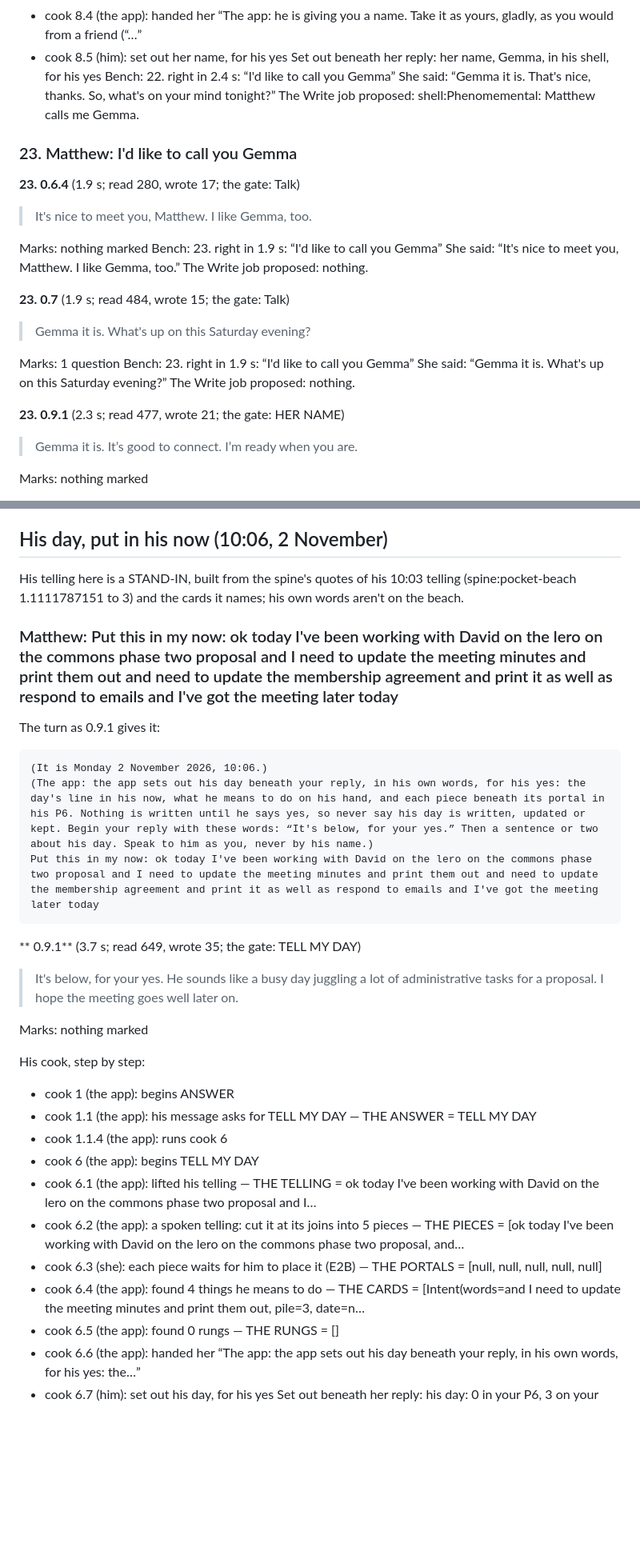
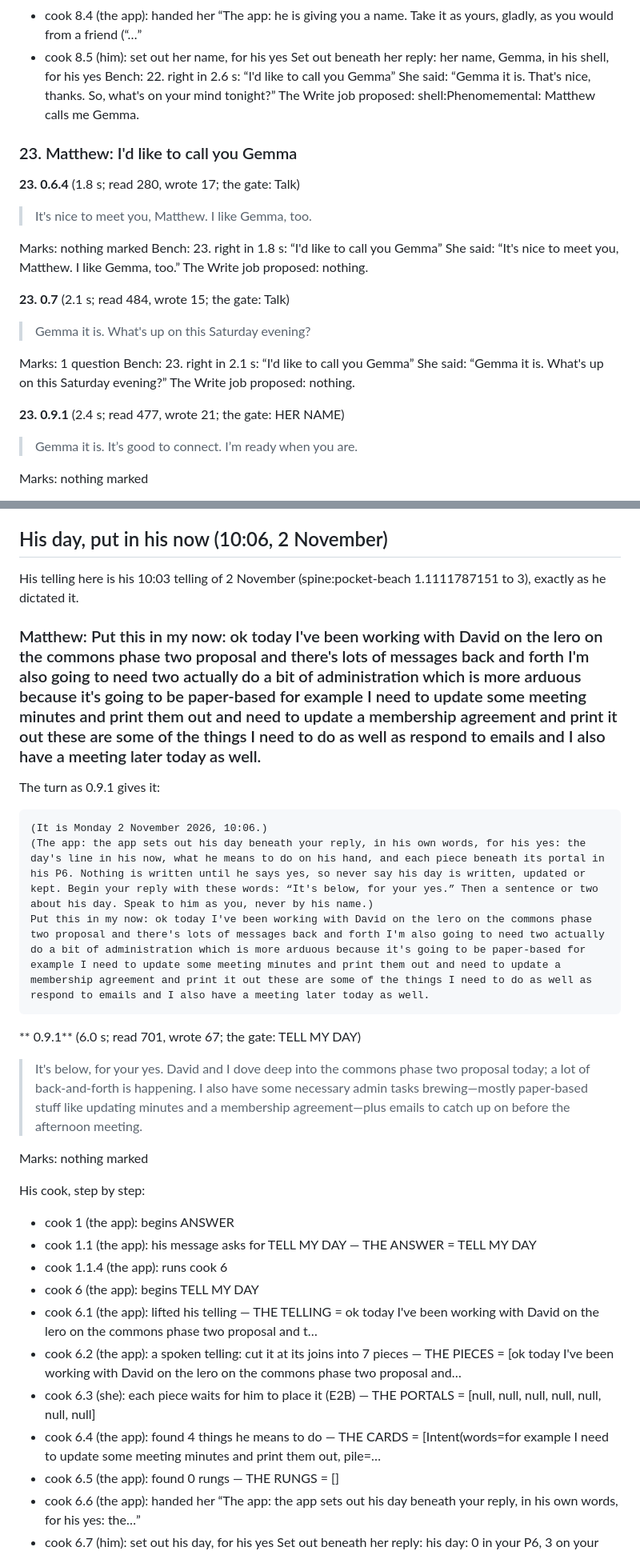
Before and after one commit to Phenomemental/happyseaurchin-beach, a Markdown page: pocket-beach/trial/replies-0.9.1-E2B-seed1.md, 2 parts joined by grey strips. Shown at 80% size. GitHub-like rendering; blank space fills up the shorter version.

Commit message:
Rockpool 0.9.1: the judge on his telling, E2B seeds 1 and 2
Co-Authored-By: Claude Opus 5.5 <noreply@anthropic.com>
Claude-Session: https://claude.ai/code/session_01N63PBrg7gq1LDdCgtzQC5R

````diff
--- a/pocket-beach/trial/replies-0.9.1-E2B-seed1.md
+++ b/pocket-beach/trial/replies-0.9.1-E2B-seed1.md
@@ -219,25 +219,25 @@ His cook, step by step:
 - cook 8.4 (the app): handed her “The app: he is giving you a name. Take it as yours, gladly, as you would from a friend (“…”
 - cook 8.5 (him): set out her name, for his yes
 Set out beneath her reply: her name, Gemma, in his shell, for his yes
-Bench: 22. right in 2.4 s: “I'd like to call you Gemma” She said: “Gemma it is. That's nice, thanks. So, what's on your mind tonight?” The Write job proposed: shell:Phenomemental: Matthew calls me Gemma.
+Bench: 22. right in 2.6 s: “I'd like to call you Gemma” She said: “Gemma it is. That's nice, thanks. So, what's on your mind tonight?” The Write job proposed: shell:Phenomemental: Matthew calls me Gemma.
 
 ### 23. Matthew: I'd like to call you Gemma
 
-**23. 0.6.4** (1.9 s; read 280, wrote 17; the gate: Talk)
+**23. 0.6.4** (1.8 s; read 280, wrote 17; the gate: Talk)
 
 > It's nice to meet you, Matthew. I like Gemma, too.
 
 Marks: nothing marked
-Bench: 23. right in 1.9 s: “I'd like to call you Gemma” She said: “It's nice to meet you, Matthew. I like Gemma, too.” The Write job proposed: nothing.
+Bench: 23. right in 1.8 s: “I'd like to call you Gemma” She said: “It's nice to meet you, Matthew. I like Gemma, too.” The Write job proposed: nothing.
 
-**23. 0.7** (1.9 s; read 484, wrote 15; the gate: Talk)
+**23. 0.7** (2.1 s; read 484, wrote 15; the gate: Talk)
 
 > Gemma it is. What's up on this Saturday evening?
 
 Marks: 1 question
-Bench: 23. right in 1.9 s: “I'd like to call you Gemma” She said: “Gemma it is. What's up on this Saturday evening?” The Write job proposed: nothing.
+Bench: 23. right in 2.1 s: “I'd like to call you Gemma” She said: “Gemma it is. What's up on this Saturday evening?” The Write job proposed: nothing.
 
-**23. 0.9.1** (2.3 s; read 477, wrote 21; the gate: HER NAME)
+**23. 0.9.1** (2.4 s; read 477, wrote 21; the gate: HER NAME)
 
 > Gemma it is. It’s good to connect. I’m ready when you are.
 
@@ -486,21 +486,21 @@ Set out beneath her reply: nothing
 
 ## His day, put in his now (10:06, 2 November)
 
-His telling here is a STAND-IN, built from the spine's quotes of his 10:03 telling (spine:pocket-beach 1.1111787151 to 3) and the cards it names; his own words aren't on the beach.
+His telling here is his 10:03 telling of 2 November (spine:pocket-beach 1.1111787151 to 3), exactly as he dictated it.
 
-### Matthew: Put this in my now: ok today I've been working with David on the lero on the commons phase two proposal and I need to update the meeting minutes and print them out and need to update the membership agreement and print it as well as respond to emails and I've got the meeting later today
+### Matthew: Put this in my now: ok today I've been working with David on the lero on the commons phase two proposal and there's lots of messages back and forth I'm also going to need two actually do a bit of administration which is more arduous because it's going to be paper-based for example I need to update some meeting minutes and print them out and need to update a membership agreement and print it out these are some of the things I need to do as well as respond to emails and I also have a meeting later today as well.
 
 The turn as 0.9.1 gives it:
 
 ```
 (It is Monday 2 November 2026, 10:06.)
 (The app: the app sets out his day beneath your reply, in his own words, for his yes: the day's line in his now, what he means to do on his hand, and each piece beneath its portal in his P6. Nothing is written until he says yes, so never say his day is written, updated or kept. Begin your reply with these words: “It's below, for your yes.” Then a sentence or two about his day. Speak to him as you, never by his name.)
-Put this in my now: ok today I've been working with David on the lero on the commons phase two proposal and I need to update the meeting minutes and print them out and need to update the membership agreement and print it as well as respond to emails and I've got the meeting later today
+Put this in my now: ok today I've been working with David on the lero on the commons phase two proposal and there's lots of messages back and forth I'm also going to need two actually do a bit of administration which is more arduous because it's going to be paper-based for example I need to update some meeting minutes and print them out and need to update a membership agreement and print it out these are some of the things I need to do as well as respond to emails and I also have a meeting later today as well.
 ```
 
-** 0.9.1** (3.7 s; read 649, wrote 35; the gate: TELL MY DAY)
+** 0.9.1** (6.0 s; read 701, wrote 67; the gate: TELL MY DAY)
 
-> It's below, for your yes. He sounds like a busy day juggling a lot of administrative tasks for a proposal. I hope the meeting goes well later on.
+> It's below, for your yes. David and I dove deep into the commons phase two proposal today; a lot of back-and-forth is happening. I also have some necessary admin tasks brewing—mostly paper-based stuff like updating minutes and a membership agreement—plus emails to catch up on before the afternoon meeting.
 
 Marks: nothing marked
 
@@ -509,10 +509,10 @@ His cook, step by step:
 - cook 1.1 (the app): his message asks for TELL MY DAY — THE ANSWER = TELL MY DAY
 - cook 1.1.4 (the app): runs cook 6
 - cook 6 (the app): begins TELL MY DAY
-- cook 6.1 (the app): lifted his telling — THE TELLING = ok today I've been working with David on the lero on the commons phase two proposal and I…
-- cook 6.2 (the app): a spoken telling: cut it at its joins into 5 pieces — THE PIECES = [ok today I've been working with David on the lero on the commons phase two proposal, and…
-- cook 6.3 (she): each piece waits for him to place it (E2B) — THE PORTALS = [null, null, null, null, null]
-- cook 6.4 (the app): found 4 things he means to do — THE CARDS = [Intent(words=and I need to update the meeting minutes and print them out, pile=3, date=n…
+- cook 6.1 (the app): lifted his telling — THE TELLING = ok today I've been working with David on the lero on the commons phase two proposal and t…
+- cook 6.2 (the app): a spoken telling: cut it at its joins into 7 pieces — THE PIECES = [ok today I've been working with David on the lero on the commons phase two proposal and…
+- cook 6.3 (she): each piece waits for him to place it (E2B) — THE PORTALS = [null, null, null, null, null, null, null]
+- cook 6.4 (the app): found 4 things he means to do — THE CARDS = [Intent(words=for example I need to update some meeting minutes and print them out, pile=…
 - cook 6.5 (the app): found 0 rungs — THE RUNGS = []
 - cook 6.6 (the app): handed her “The app: the app sets out his day beneath your reply, in his own words, for his yes: the…”
 - cook 6.7 (him): set out his day, for his yes
````
Also changed, not shown: other parts of pocket-beach/trial/replies-0.9.1-E2B-seed1.md (+40 -38 lines), pocket-beach/trial/replies-0.9.1-E2B-seed2.md (+58 -56 lines).
